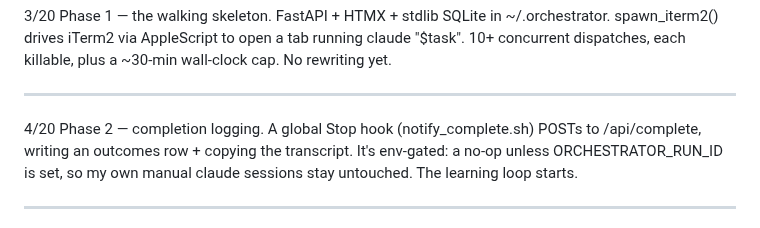
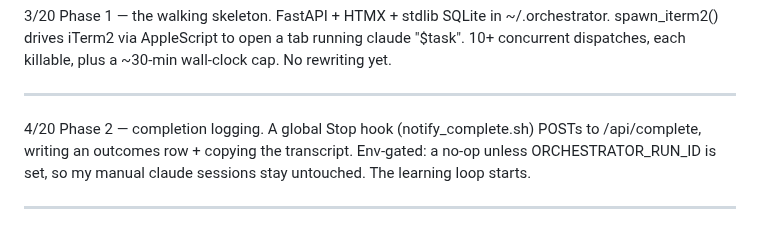
Before and after one commit to bonkai/orchestrator, a Markdown page: BUILD_JOURNEY.md, the part around the change. GitHub-like rendering.

Commit message:
Auto-push: 2026-06-27

```diff
--- a/BUILD_JOURNEY.md
+++ b/BUILD_JOURNEY.md
@@ -28,7 +28,7 @@ origin/main within seconds. "Draft" is not private if origin is public.
 
 ---
 
-4/20 Phase 2 — completion logging. A global Stop hook (notify_complete.sh) POSTs to /api/complete, writing an outcomes row + copying the transcript. It's env-gated: a no-op unless ORCHESTRATOR_RUN_ID is set, so my own manual claude sessions stay untouched. The learning loop starts.
+4/20 Phase 2 — completion logging. A global Stop hook (notify_complete.sh) POSTs to /api/complete, writing an outcomes row + copying the transcript. Env-gated: a no-op unless ORCHESTRATOR_RUN_ID is set, so my manual claude sessions stay untouched. The learning loop starts.
 
 ---
 
```
